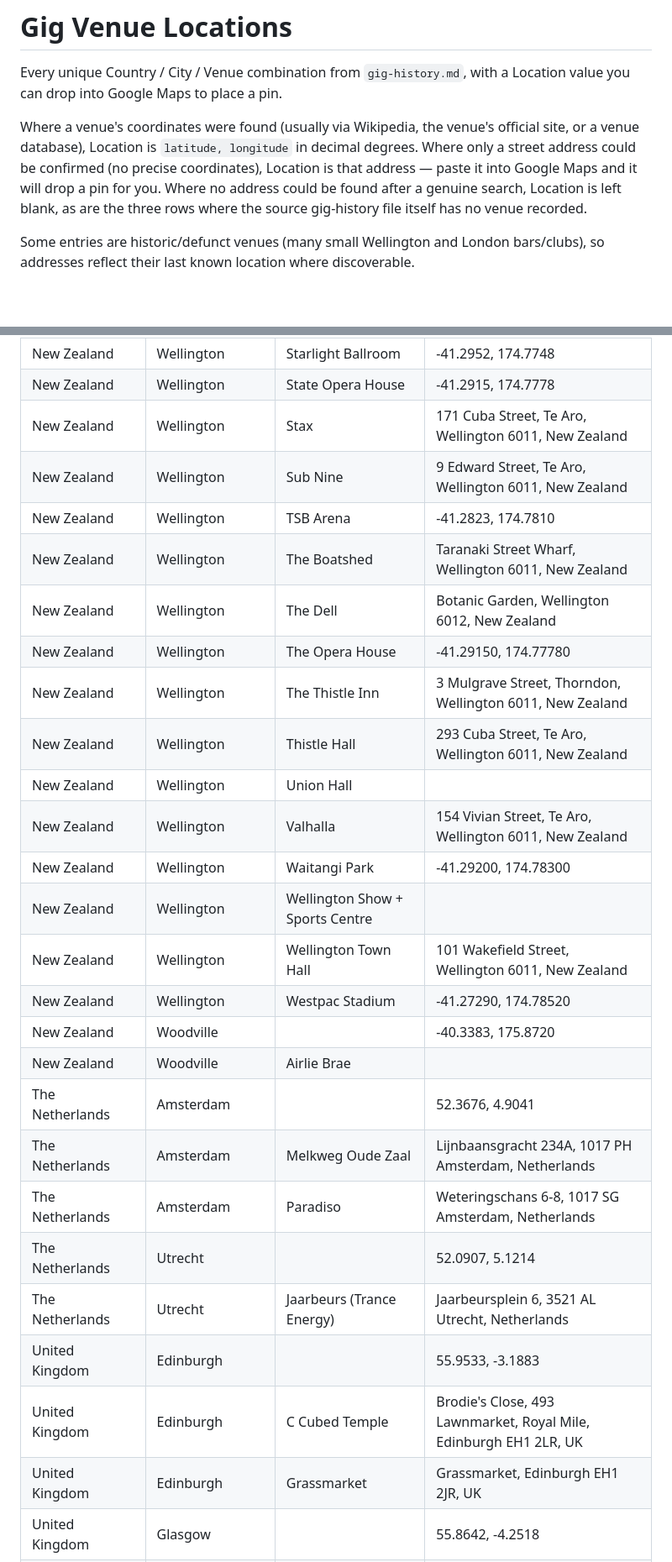
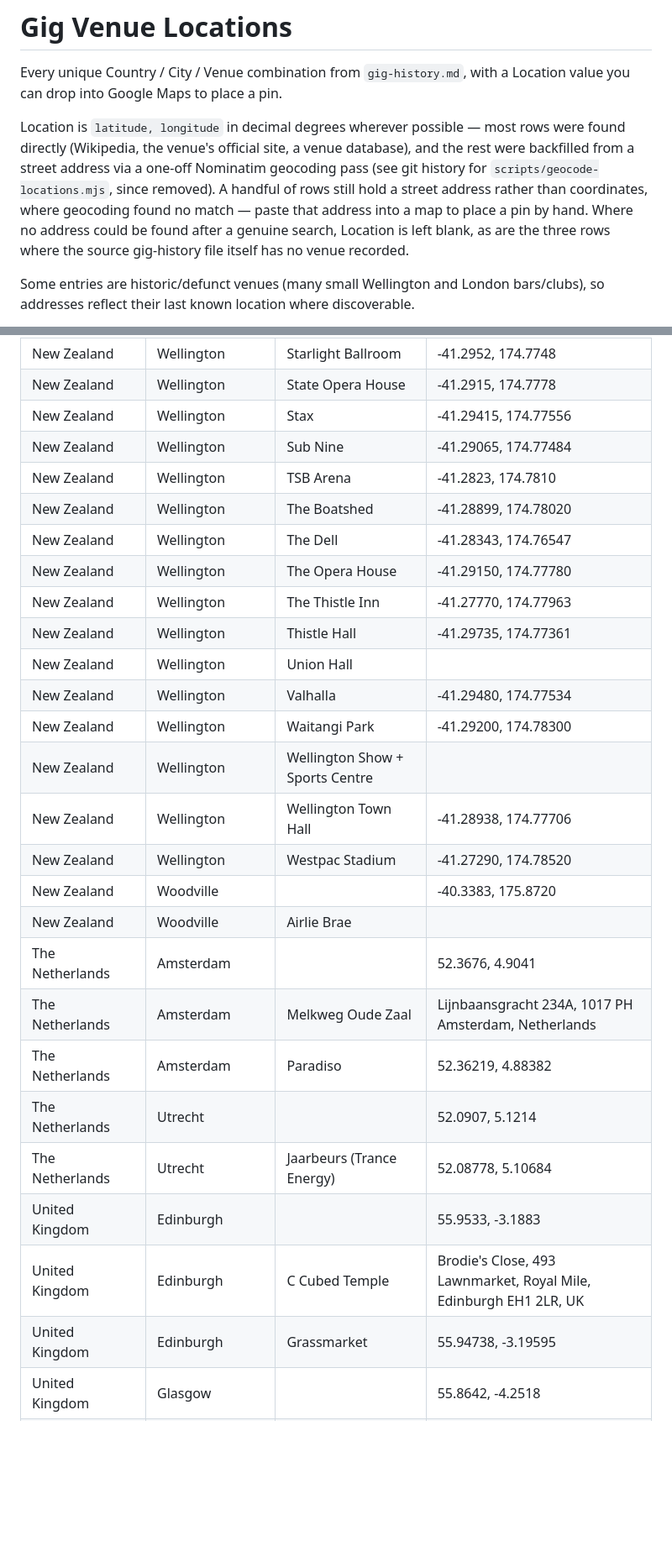
Before and after one commit to adrianparker/adrianparker.github.io, a Markdown page: content/GigTracker/Locations.md, 2 parts joined by grey strips. Shown at 84% size. Rendered like a GitHub page; blank space fills up the shorter version.

Commit message:
Backfill Locations.md addresses to coordinates via Nominatim

```diff
--- a/content/GigTracker/Locations.md
+++ b/content/GigTracker/Locations.md
@@ -2,7 +2,7 @@
 
 Every unique Country / City / Venue combination from `gig-history.md`, with a Location value you can drop into Google Maps to place a pin.
 
-Where a venue's coordinates were found (usually via Wikipedia, the venue's official site, or a venue database), Location is `latitude, longitude` in decimal degrees. Where only a street address could be confirmed (no precise coordinates), Location is that address — paste it into Google Maps and it will drop a pin for you. Where no address could be found after a genuine search, Location is left blank, as are the three rows where the source gig-history file itself has no venue recorded.
+Location is `latitude, longitude` in decimal degrees wherever possible — most rows were found directly (Wikipedia, the venue's official site, a venue database), and the rest were backfilled from a street address via a one-off Nominatim geocoding pass (see git history for `scripts/geocode-locations.mjs`, since removed). A handful of rows still hold a street address rather than coordinates, where geocoding found no match — paste that address into a map to place a pin by hand. Where no address could be found after a genuine search, Location is left blank, as are the three rows where the source gig-history file itself has no venue recorded.
 
 Some entries are historic/defunct venues (many small Wellington and London bars/clubs), so addresses reflect their last known location where discoverable.
 
@@ -92,30 +92,30 @@ Every Country/City combination also has its own row with a blank Venue, giving t
 | New Zealand | Wellington | St John's In The City | -41.2904, 174.7761 |
 | New Zealand | Wellington | Starlight Ballroom | -41.2952, 174.7748 |
 | New Zealand | Wellington | State Opera House | -41.2915, 174.7778 |
-| New Zealand | Wellington | Stax | 171 Cuba Street, Te Aro, Wellington 6011, New Zealand |
-| New Zealand | Wellington | Sub Nine | 9 Edward Street, Te Aro, Wellington 6011, New Zealand |
+| New Zealand | Wellington | Stax | -41.29415, 174.77556 |
+| New Zealand | Wellington | Sub Nine | -41.29065, 174.77484 |
 | New Zealand | Wellington | TSB Arena | -41.2823, 174.7810 |
-| New Zealand | Wellington | The Boatshed | Taranaki Street Wharf, Wellington 6011, New Zealand |
-| New Zealand | Wellington | The Dell | Botanic Garden, Wellington 6012, New Zealand |
+| New Zealand | Wellington | The Boatshed | -41.28899, 174.78020 |
+| New Zealand | Wellington | The Dell | -41.28343, 174.76547 |
 | New Zealand | Wellington | The Opera House | -41.29150, 174.77780 |
-| New Zealand | Wellington | The Thistle Inn | 3 Mulgrave Street, Thorndon, Wellington 6011, New Zealand |
-| New Zealand | Wellington | Thistle Hall | 293 Cuba Street, Te Aro, Wellington 6011, New Zealand |
+| New Zealand | Wellington | The Thistle Inn | -41.27770, 174.77963 |
+| New Zealand | Wellington | Thistle Hall | -41.29735, 174.77361 |
 | New Zealand | Wellington | Union Hall | |
-| New Zealand | Wellington | Valhalla | 154 Vivian Street, Te Aro, Wellington 6011, New Zealand |
+| New Zealand | Wellington | Valhalla | -41.29480, 174.77534 |
 | New Zealand | Wellington | Waitangi Park | -41.29200, 174.78300 |
 | New Zealand | Wellington | Wellington Show + Sports Centre | |
-| New Zealand | Wellington | Wellington Town Hall | 101 Wakefield Street, Wellington 6011, New Zealand |
+| New Zealand | Wellington | Wellington Town Hall | -41.28938, 174.77706 |
 | New Zealand | Wellington | Westpac Stadium | -41.27290, 174.78520 |
 | New Zealand | Woodville | | -40.3383, 175.8720 |
 | New Zealand | Woodville | Airlie Brae | |
 | The Netherlands | Amsterdam | | 52.3676, 4.9041 |
 | The Netherlands | Amsterdam | Melkweg Oude Zaal | Lijnbaansgracht 234A, 1017 PH Amsterdam, Netherlands |
-| The Netherlands | Amsterdam | Paradiso | Weteringschans 6-8, 1017 SG Amsterdam, Netherlands |
+| The Netherlands | Amsterdam | Paradiso | 52.36219, 4.88382 |
 | The Netherlands | Utrecht | | 52.0907, 5.1214 |
-| The Netherlands | Utrecht | Jaarbeurs (Trance Energy) | Jaarbeursplein 6, 3521 AL Utrecht, Netherlands |
+| The Netherlands | Utrecht | Jaarbeurs (Trance Energy) | 52.08778, 5.10684 |
 | United Kingdom | Edinburgh | | 55.9533, -3.1883 |
 | United Kingdom | Edinburgh | C Cubed Temple | Brodie's Close, 493 Lawnmarket, Royal Mile, Edinburgh EH1 2LR, UK |
-| United Kingdom | Edinburgh | Grassmarket | Grassmarket, Edinburgh EH1 2JR, UK |
+| United Kingdom | Edinburgh | Grassmarket | 55.94738, -3.19595 |
 | United Kingdom | Glasgow | | 55.8642, -4.2518 |
 | United Kingdom | Glasgow | SECC | Exhibition Way, Glasgow G3 8YW, UK |
 | United Kingdom | London | | 51.5072, -0.1276 |
```
Also changed, not shown: other parts of content/GigTracker/Locations.md (+7 -7 lines).
